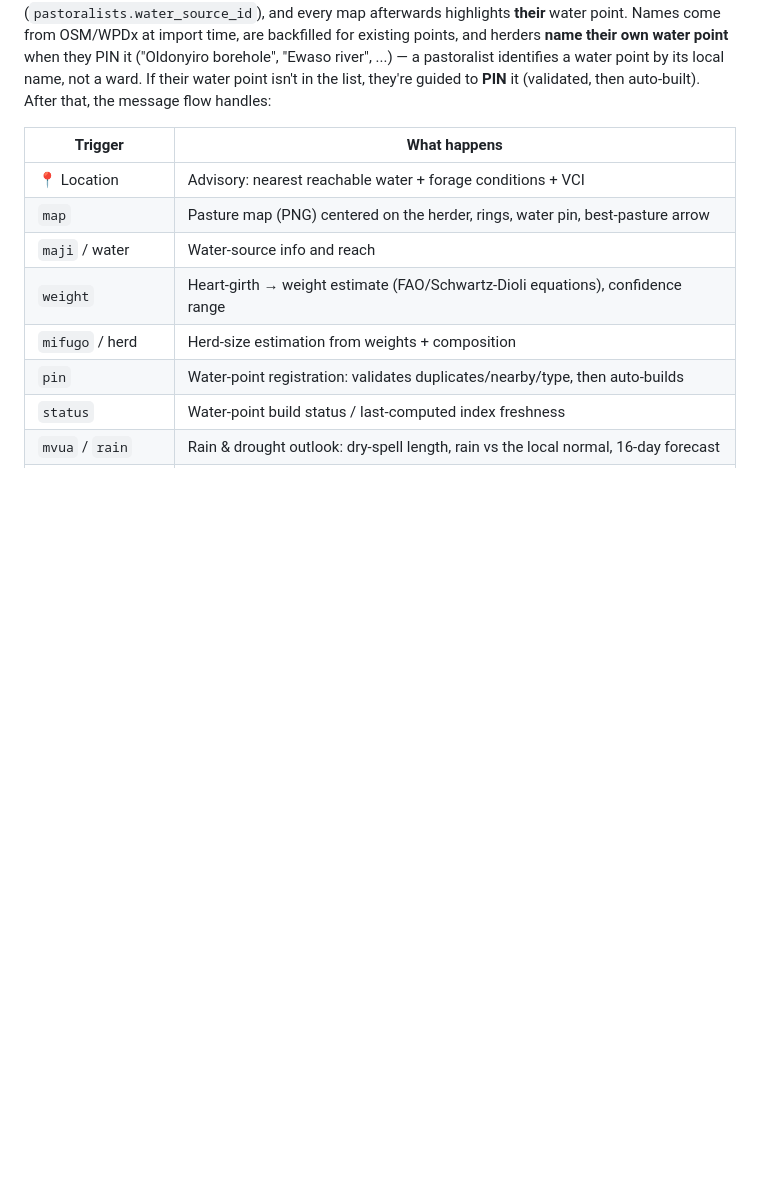
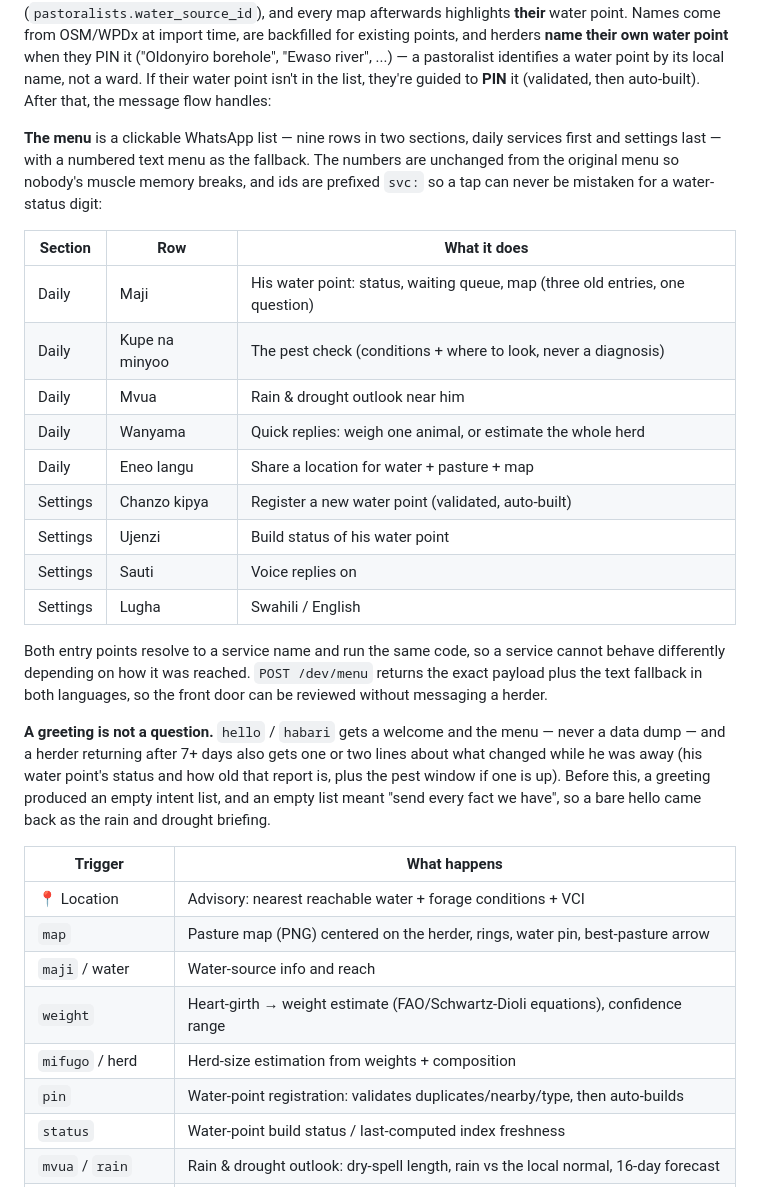
Before and after one commit to Diznizo25/arda-piosphere, a Markdown page: README.md, the part around the change. Rendered like a GitHub page; blank space fills up the shorter version.

Commit message:
Document the clickable menu and the greeting fix in the README

```diff
--- a/README.md
+++ b/README.md
@@ -79,6 +79,35 @@ existing points, and herders **name their own water point** when they PIN it
 point by its local name, not a ward. If their water point isn't in the list,
 they're guided to **PIN** it (validated, then auto-built).
 After that, the message flow handles:
+
+**The menu** is a clickable WhatsApp list — nine rows in two sections, daily services
+first and settings last — with a numbered text menu as the fallback. The numbers are
+unchanged from the original menu so nobody's muscle memory breaks, and ids are prefixed
+`svc:` so a tap can never be mistaken for a water-status digit:
+
+| Section | Row | What it does |
+| --- | --- | --- |
+| Daily | Maji | His water point: status, waiting queue, map (three old entries, one question) |
+| Daily | Kupe na minyoo | The pest check (conditions + where to look, never a diagnosis) |
+| Daily | Mvua | Rain & drought outlook near him |
+| Daily | Wanyama | Quick replies: weigh one animal, or estimate the whole herd |
+| Daily | Eneo langu | Share a location for water + pasture + map |
+| Settings | Chanzo kipya | Register a new water point (validated, auto-built) |
+| Settings | Ujenzi | Build status of his water point |
+| Settings | Sauti | Voice replies on |
+| Settings | Lugha | Swahili / English |
+
+Both entry points resolve to a service name and run the same code, so a service cannot
+behave differently depending on how it was reached. `POST /dev/menu` returns the exact
+payload plus the text fallback in both languages, so the front door can be reviewed
+without messaging a herder.
+
+**A greeting is not a question.** `hello` / `habari` gets a welcome and the menu — never a
+data dump — and a herder returning after 7+ days also gets one or two lines about what
+changed while he was away (his water point's status and how old that report is, plus the
+pest window if one is up). Before this, a greeting produced an empty intent list, and an
+empty list meant "send every fact we have", so a bare hello came back as the rain and
+drought briefing.
 
 | Trigger | What happens |
 | --- | --- |
```
